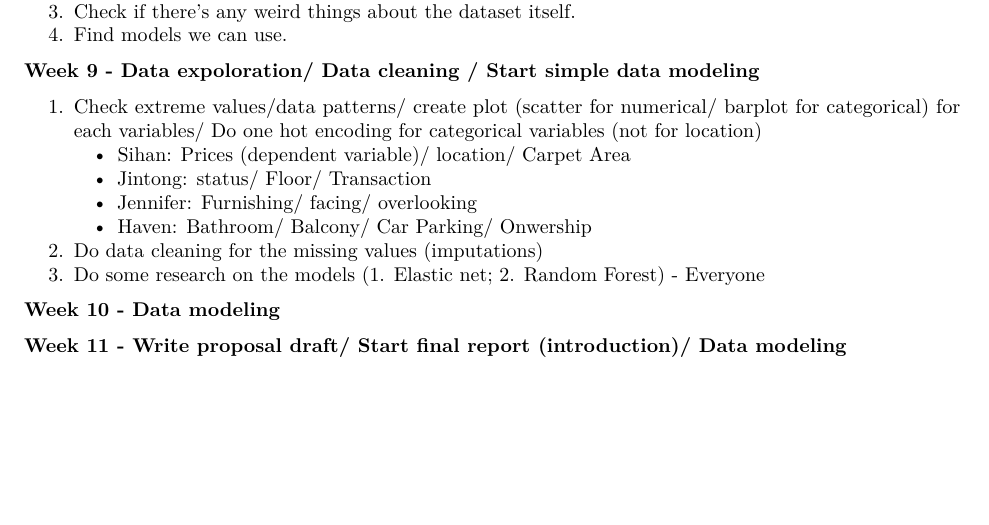
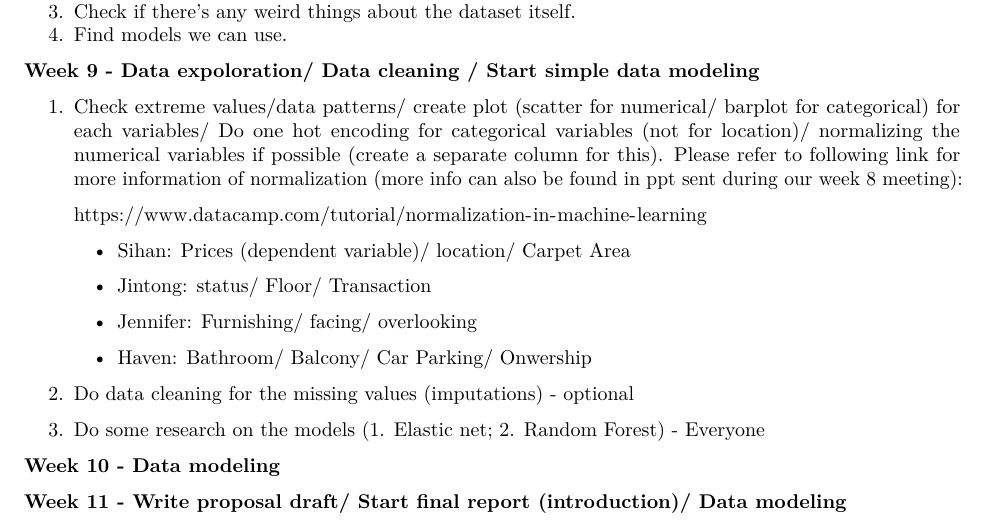
Before and after one commit to jinhong380/BIOSTAT625, an R Markdown document (Schedule.Rmd): part of page 2 of 2, cut so that both start at the same text, the shorter picture padded with empty space. Rendered offline with R 4.5, knitr and Pandoc, then LaTeX, with nearby package versions.

Commit message:
Update Schedule.Rmd

```diff
--- a/Schedule.Rmd
+++ b/Schedule.Rmd
@@ -94,7 +94,14 @@ modeling**
 
 1.  Check extreme values/data patterns/ create plot (scatter for
     numerical/ barplot for categorical) for each variables/ Do one hot
-    encoding for categorical variables (not for location)
+    encoding for categorical variables (not for location)/ normalizing
+    the numerical variables if possible (create a separate column for
+    this). Please refer to following link for more information of
+    normalization (more info can also be found in ppt sent during our
+    week 8 meeting):
+
+    <https://www.datacamp.com/tutorial/normalization-in-machine-learning>
+
     -   Sihan: Prices (dependent variable)/ location/ Carpet Area
 
     -   Jintong: status/ Floor/ Transaction
@@ -102,7 +109,9 @@ modeling**
     -   Jennifer: Furnishing/ facing/ overlooking
 
     -   Haven: Bathroom/ Balcony/ Car Parking/ Onwership
-2.  Do data cleaning for the missing values (imputations)
+
+2.  Do data cleaning for the missing values (imputations) - optional
+
 3.  Do some research on the models (1. Elastic net; 2. Random Forest) -
     Everyone
 
```
